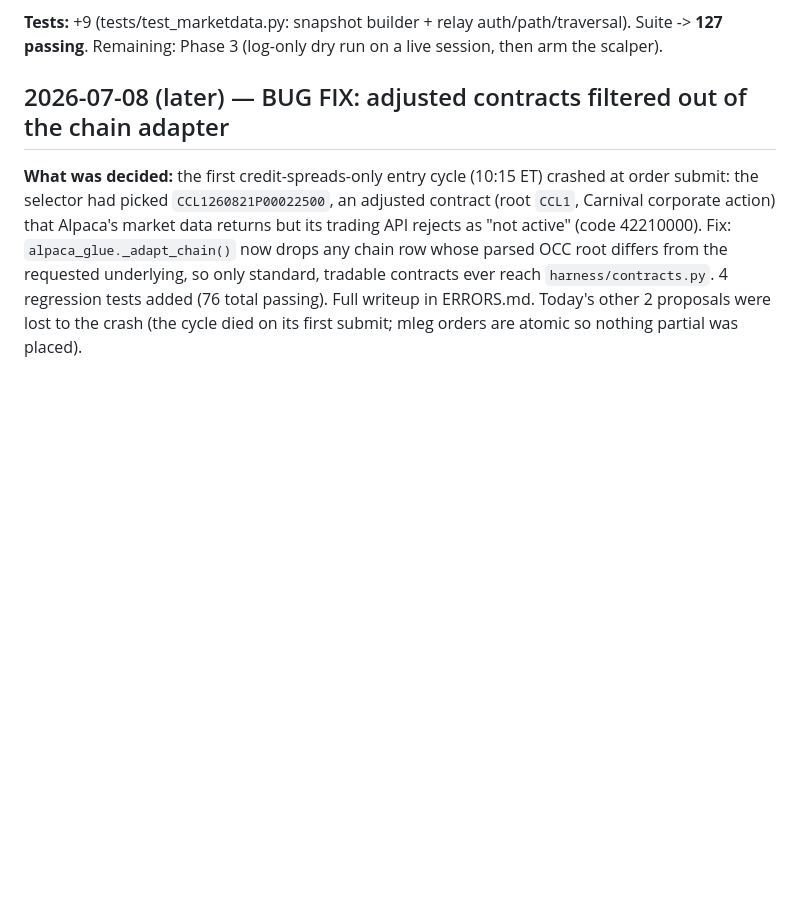
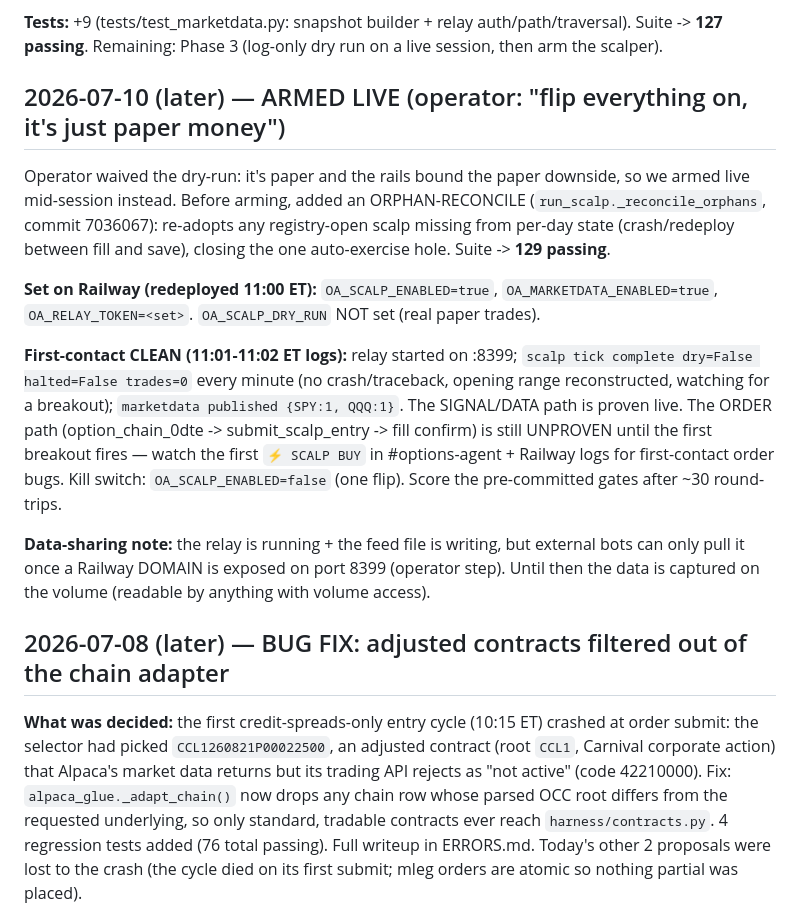
Before and after one commit to Jhosshua/OptionsAgent, a Markdown page: MEMORY.md, the part around the change. GitHub-like rendering; blank space fills up the shorter version.

Commit message:
docs(scalp): record live arming + clean first-contact (Phase 3)
Co-Authored-By: Claude Opus 4.8 (1M context) <noreply@anthropic.com>

```diff
--- a/MEMORY.md
+++ b/MEMORY.md
@@ -117,6 +117,27 @@ another service pulls over HTTPS (there is no shared volume between services).
 
 **Tests:** +9 (tests/test_marketdata.py: snapshot builder + relay auth/path/traversal). Suite -> **127
 passing**. Remaining: Phase 3 (log-only dry run on a live session, then arm the scalper).
+
+## 2026-07-10 (later) — ARMED LIVE (operator: "flip everything on, it's just paper money")
+
+Operator waived the dry-run: it's paper and the rails bound the paper downside, so we armed live
+mid-session instead. Before arming, added an ORPHAN-RECONCILE (`run_scalp._reconcile_orphans`,
+commit 7036067): re-adopts any registry-open scalp missing from per-day state (crash/redeploy between
+fill and save), closing the one auto-exercise hole. Suite -> **129 passing**.
+
+**Set on Railway (redeployed 11:00 ET):** `OA_SCALP_ENABLED=true`, `OA_MARKETDATA_ENABLED=true`,
+`OA_RELAY_TOKEN=<set>`. `OA_SCALP_DRY_RUN` NOT set (real paper trades).
+
+**First-contact CLEAN (11:01-11:02 ET logs):** relay started on :8399; `scalp tick complete dry=False
+halted=False trades=0` every minute (no crash/traceback, opening range reconstructed, watching for a
+breakout); `marketdata published {SPY:1, QQQ:1}`. The SIGNAL/DATA path is proven live. The ORDER path
+(option_chain_0dte -> submit_scalp_entry -> fill confirm) is still UNPROVEN until the first breakout
+fires — watch the first `⚡ SCALP BUY` in #options-agent + Railway logs for first-contact order bugs.
+Kill switch: `OA_SCALP_ENABLED=false` (one flip). Score the pre-committed gates after ~30 round-trips.
+
+**Data-sharing note:** the relay is running + the feed file is writing, but external bots can only pull
+it once a Railway DOMAIN is exposed on port 8399 (operator step). Until then the data is captured on the
+volume (readable by anything with volume access).
 
 ## 2026-07-08 (later) — BUG FIX: adjusted contracts filtered out of the chain adapter
 
```
